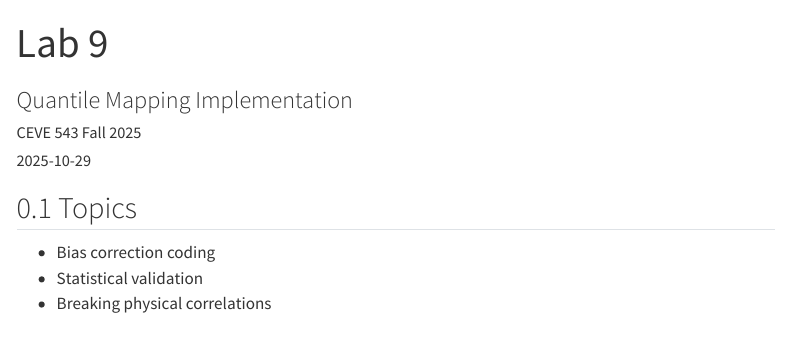
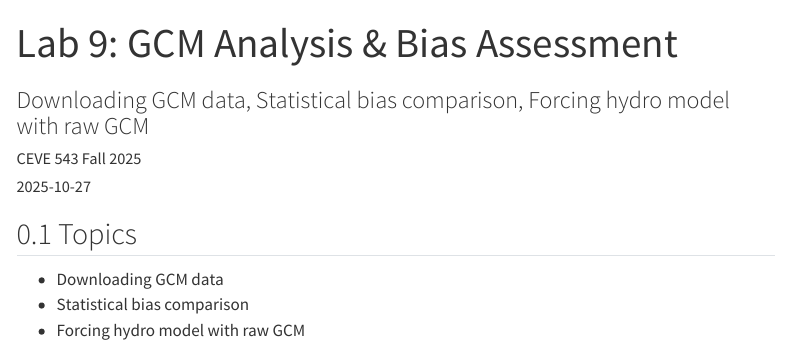
Before and after one commit to CEVE543/Lab-9, a Quarto document (index.qmd): the page in a window 1100 px wide, from its top. Rendered offline with R 4.5, knitr and Pandoc in place of Quarto, with nearby package versions; menus at the side of the page are left out.

Commit message:
updating

```diff
--- a/index.qmd
+++ b/index.qmd
@@ -1,4 +1,4 @@
 ---
-title: "Lab 9"
-subtitle: "Quantile Mapping Implementation"
+title: "Lab 9: GCM Analysis & Bias Assessment"
+subtitle: "Downloading GCM data, Statistical bias comparison, Forcing hydro model with raw GCM"
 author: CEVE 543 Fall 2025
@@ -6,3 +10,7 @@ date: "2025-10-29"
+  - "Download and process GCM climate data"
+  - "Assess statistical biases in GCM outputs"
+  - "Force hydrological models with raw GCM data"
+ps_connection: "Builds GCM data processing skills for PS2 Task 3"
 
 engine: julia
 
@@ -12,7 +20,7 @@ format:
     toc-depth: 2
     code-block-bg: "#f8f8f8"
     code-block-border-left: "#e1e4e5"
-    theme: default
+    theme: cosmo
     number-sections: true
     fig-format: svg
   typst:
@@ -35,6 +43,6 @@ code-block-font-size: "0.85em"
 
 ## Topics
 
-- Bias correction coding
-- Statistical validation
-- Breaking physical correlations
+- Downloading GCM data
+- Statistical bias comparison
+- Forcing hydro model with raw GCM
```
Also changed, not shown: README.md, index.qmd (6 more changed lines).
